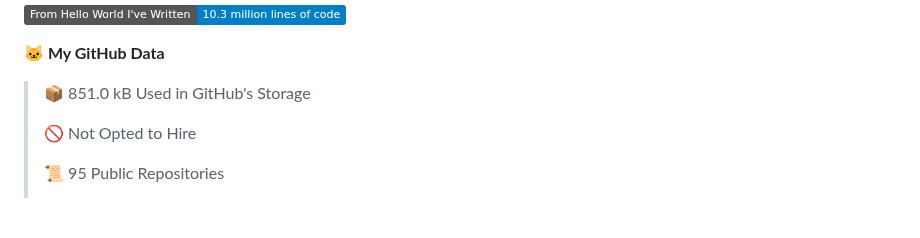
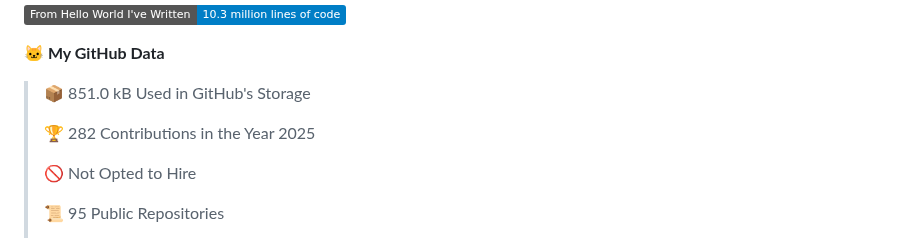
Before and after one commit to cdfmlr/cdfmlr, a Markdown page: README.md, the part around one of its changes. Drawn GitHub-style; folded sections open; badges without logos; blank space fills up the shorter version.

```diff
--- a/README.md
+++ b/README.md
@@ -36,6 +36,8 @@ Homepage: [www.murchinroom.fun](https://www.murchinroom.fun)
 **🐱 My GitHub Data**
 
 > 📦 851.0 kB Used in GitHub's Storage
+ >
+> 🏆 282 Contributions in the Year 2025
  >
 > 🚫 Not Opted to Hire
  >
```
Also changed, not shown: other parts of README.md (+1 -1 lines).
